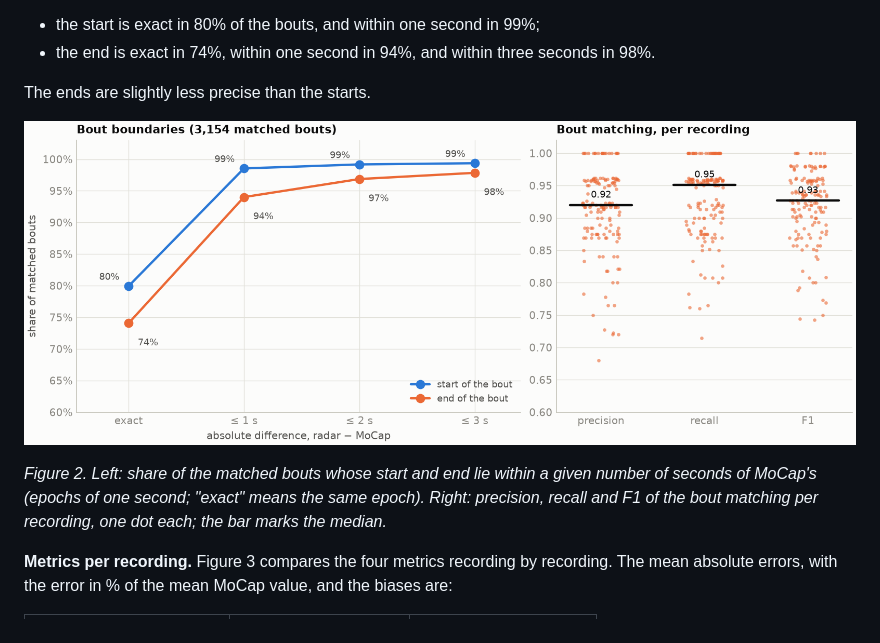
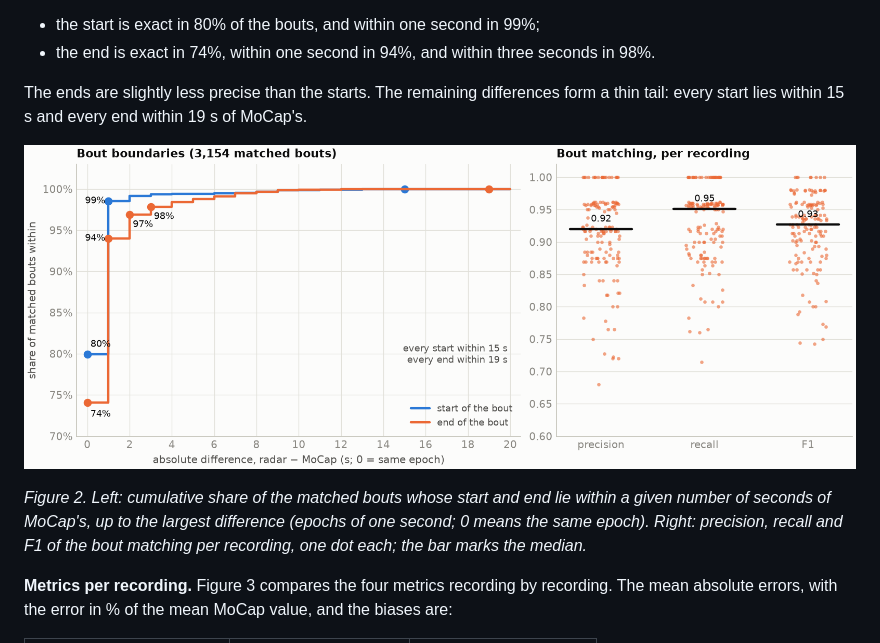
Before and after one commit to itsXuanFeng/mobilityIndex, a Markdown page: docs/c2_bout.md, the part around the change. Rendered like a GitHub page; pictures changed too: docs/figures/c2_matching.png.

Commit message:
update figure 2 in c2 documentation

```diff
--- a/docs/c2_bout.md
+++ b/docs/c2_bout.md
@@ -116,11 +116,11 @@ The evaluation covers the same 148 recordings of 27 participants as Category 1.
 - the start is exact in 80% of the bouts, and within one second in 99%;
 - the end is exact in 74%, within one second in 94%, and within three seconds in 98%.
 
-The ends are slightly less precise than the starts.
+The ends are slightly less precise than the starts. The remaining differences form a thin tail: every start lies within 15 s and every end within 19 s of MoCap's.
 
 ![Figure 2](figures/c2_matching.png)
 
-*Figure 2. Left: share of the matched bouts whose start and end lie within a given number of seconds of MoCap's (epochs of one second; "exact" means the same epoch). Right: precision, recall and F1 of the bout matching per recording, one dot each; the bar marks the median.*
+*Figure 2. Left: cumulative share of the matched bouts whose start and end lie within a given number of seconds of MoCap's, up to the largest difference (epochs of one second; 0 means the same epoch). Right: precision, recall and F1 of the bout matching per recording, one dot each; the bar marks the median.*
 
 **Metrics per recording.** Figure 3 compares the four metrics recording by recording. The mean absolute errors, with the error in % of the mean MoCap value, and the biases are:
 
```
Also changed, not shown: 1 other file.
